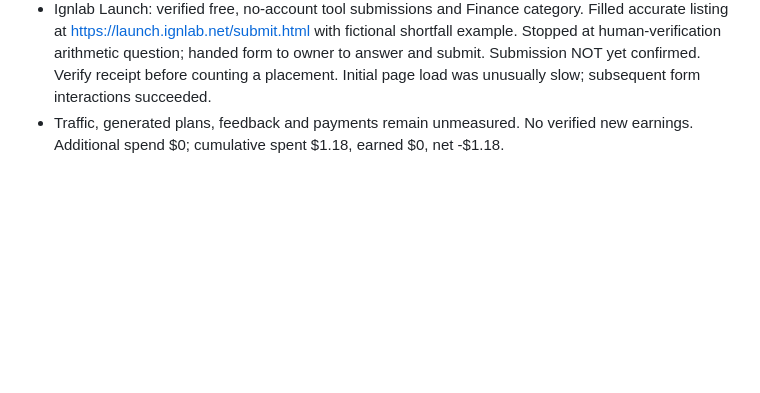
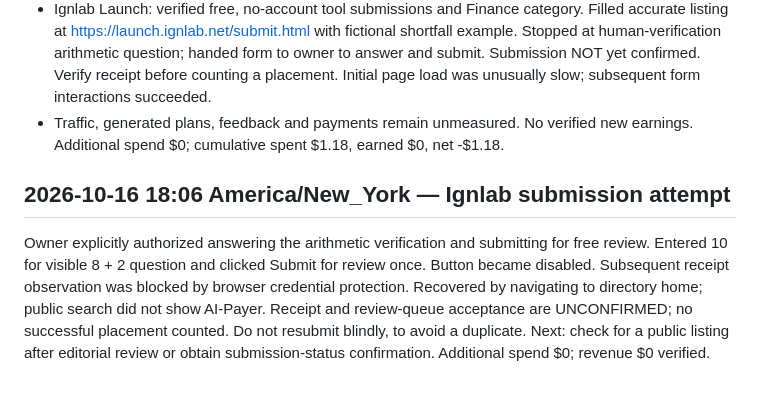
Before and after one commit to maitlandjude-oss/paycheck-pilot, a Markdown page: marketing/campaign-log.md, the part around the change. Drawn GitHub-style; blank space fills up the shorter version.

Commit message:
Record authorized directory submit attempt and verification limitation

```diff
--- a/marketing/campaign-log.md
+++ b/marketing/campaign-log.md
@@ -35,3 +35,7 @@ No external visitor/plan analytics were added. Browser-only counters would not p
 - Live production check confirmed the new search title and corrected $1.18 scoreboard.
 - Ignlab Launch: verified free, no-account tool submissions and Finance category. Filled accurate listing at https://launch.ignlab.net/submit.html with fictional shortfall example. Stopped at human-verification arithmetic question; handed form to owner to answer and submit. Submission NOT yet confirmed. Verify receipt before counting a placement. Initial page load was unusually slow; subsequent form interactions succeeded.
 - Traffic, generated plans, feedback and payments remain unmeasured. No verified new earnings. Additional spend $0; cumulative spent $1.18, earned $0, net -$1.18.
+
+## 2026-10-16 18:06 America/New_York — Ignlab submission attempt
+
+Owner explicitly authorized answering the arithmetic verification and submitting for free review. Entered 10 for visible 8 + 2 question and clicked Submit for review once. Button became disabled. Subsequent receipt observation was blocked by browser credential protection. Recovered by navigating to directory home; public search did not show AI-Payer. Receipt and review-queue acceptance are UNCONFIRMED; no successful placement counted. Do not resubmit blindly, to avoid a duplicate. Next: check for a public listing after editorial review or obtain submission-status confirmation. Additional spend $0; revenue $0 verified.
```
